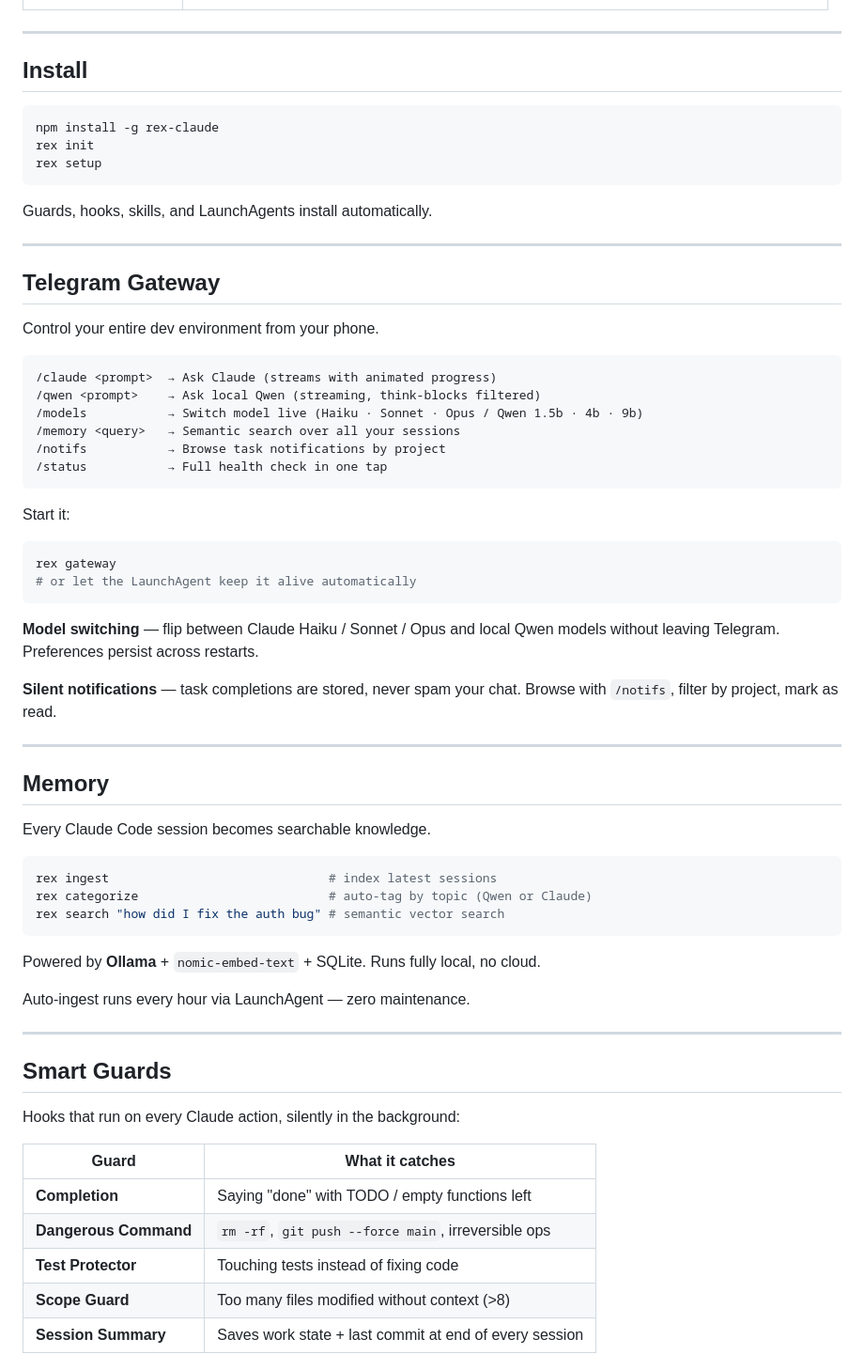
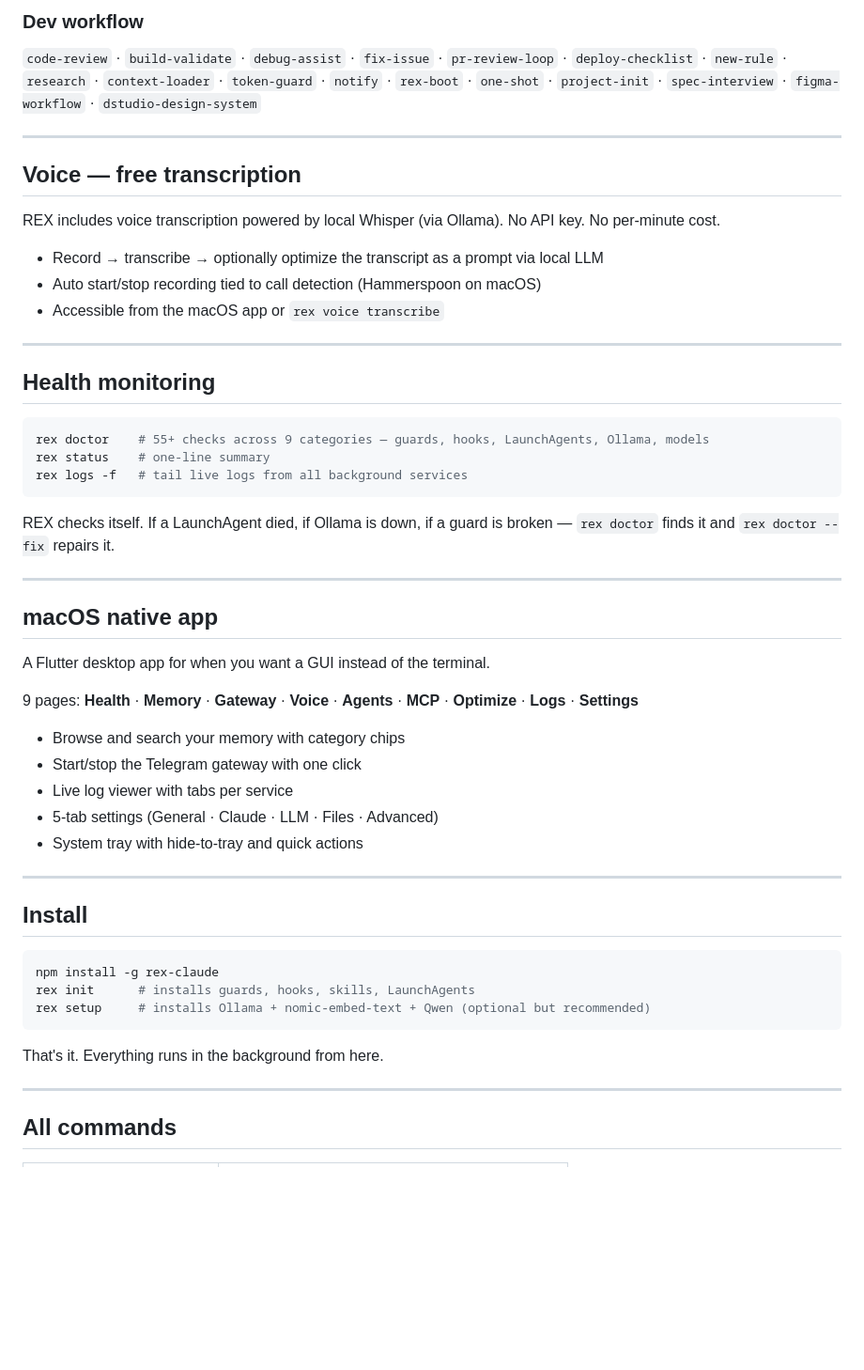
Before and after one commit to Keiy78120/rex, a Markdown page: README.md, the part around one of its changes. Shown at 94% size. GitHub-like rendering; blank space fills up the shorter version.

````diff
--- a/README.md
+++ b/README.md
@@ -28,3 +143,41 @@ REX wraps your Claude Code workflow with automation that runs 24/7:
+### Dev workflow
+`code-review` · `build-validate` · `debug-assist` · `fix-issue` · `pr-review-loop` · `deploy-checklist` · `new-rule` · `research` · `context-loader` · `token-guard` · `notify` · `rex-boot` · `one-shot` · `project-init` · `spec-interview` · `figma-workflow` · `dstudio-design-system`
+
+---
+
+## Voice — free transcription
+
+REX includes voice transcription powered by local Whisper (via Ollama). No API key. No per-minute cost.
+
+- Record → transcribe → optionally optimize the transcript as a prompt via local LLM
+- Auto start/stop recording tied to call detection (Hammerspoon on macOS)
+- Accessible from the macOS app or `rex voice transcribe`
+
+---
+
+## Health monitoring
+
+```bash
+rex doctor    # 55+ checks across 9 categories — guards, hooks, LaunchAgents, Ollama, models
+rex status    # one-line summary
+rex logs -f   # tail live logs from all background services
+```
+
+REX checks itself. If a LaunchAgent died, if Ollama is down, if a guard is broken — `rex doctor` finds it and `rex doctor --fix` repairs it.
+
+---
+
+## macOS native app
+
+A Flutter desktop app for when you want a GUI instead of the terminal.
+
+9 pages: **Health** · **Memory** · **Gateway** · **Voice** · **Agents** · **MCP** · **Optimize** · **Logs** · **Settings**
+
+- Browse and search your memory with category chips
+- Start/stop the Telegram gateway with one click
+- Live log viewer with tabs per service
+- 5-tab settings (General · Claude · LLM · Files · Advanced)
+- System tray with hide-to-tray and quick actions
 
 ---
 
@@ -32,65 +185,13 @@ REX wraps your Claude Code workflow with automation that runs 24/7:
 
 ```bash
 npm install -g rex-claude
-rex init
-rex setup
+rex init      # installs guards, hooks, skills, LaunchAgents
+rex setup     # installs Ollama + nomic-embed-text + Qwen (optional but recommended)
 ```
 
-Guards, hooks, skills, and LaunchAgents install automatically.
+That's it. Everything runs in the background from here.
 
 ---
 
-## Telegram Gateway
+## All commands
 
-Control your entire dev environment from your phone.
-
-```
-/claude <prompt>  → Ask Claude (streams with animated progress)
-/qwen <prompt>    → Ask local Qwen (streaming, think-blocks filtered)
-/models           → Switch model live (Haiku · Sonnet · Opus / Qwen 1.5b · 4b · 9b)
-/memory <query>   → Semantic search over all your sessions
-/notifs           → Browse task notifications by project
-/status           → Full health check in one tap
-```
-
-Start it:
-
-```bash
-rex gateway
-# or let the LaunchAgent keep it alive automatically
-```
-
-**Model switching** — flip between Claude Haiku / Sonnet / Opus and local Qwen models without leaving Telegram. Preferences persist across restarts.
-
-**Silent notifications** — task completions are stored, never spam your chat. Browse with `/notifs`, filter by project, mark as read.
-
----
-
-## Memory
-
-Every Claude Code session becomes searchable knowledge.
-
-```bash
-rex ingest                              # index latest sessions
-rex categorize                          # auto-tag by topic (Qwen or Claude)
-rex search "how did I fix the auth bug" # semantic vector search
-```
-
-Powered by **Ollama** + `nomic-embed-text` + SQLite. Runs fully local, no cloud.
-
-Auto-ingest runs every hour via LaunchAgent — zero maintenance.
-
----
-
-## Smart Guards
-
-Hooks that run on every Claude action, silently in the background:
-
-| Guard | What it catches |
-|-------|----------------|
-| **Completion** | Saying "done" with TODO / empty functions left |
-| **Dangerous Command** | `rm -rf`, `git push --force main`, irreversible ops |
-| **Test Protector** | Touching tests instead of fixing code |
-| **Scope Guard** | Too many files modified without context (>8) |
-| **Session Summary** | Saves work state + last commit at end of every session |
-
````
Also changed, not shown: other parts of README.md (+179 -108 lines).
